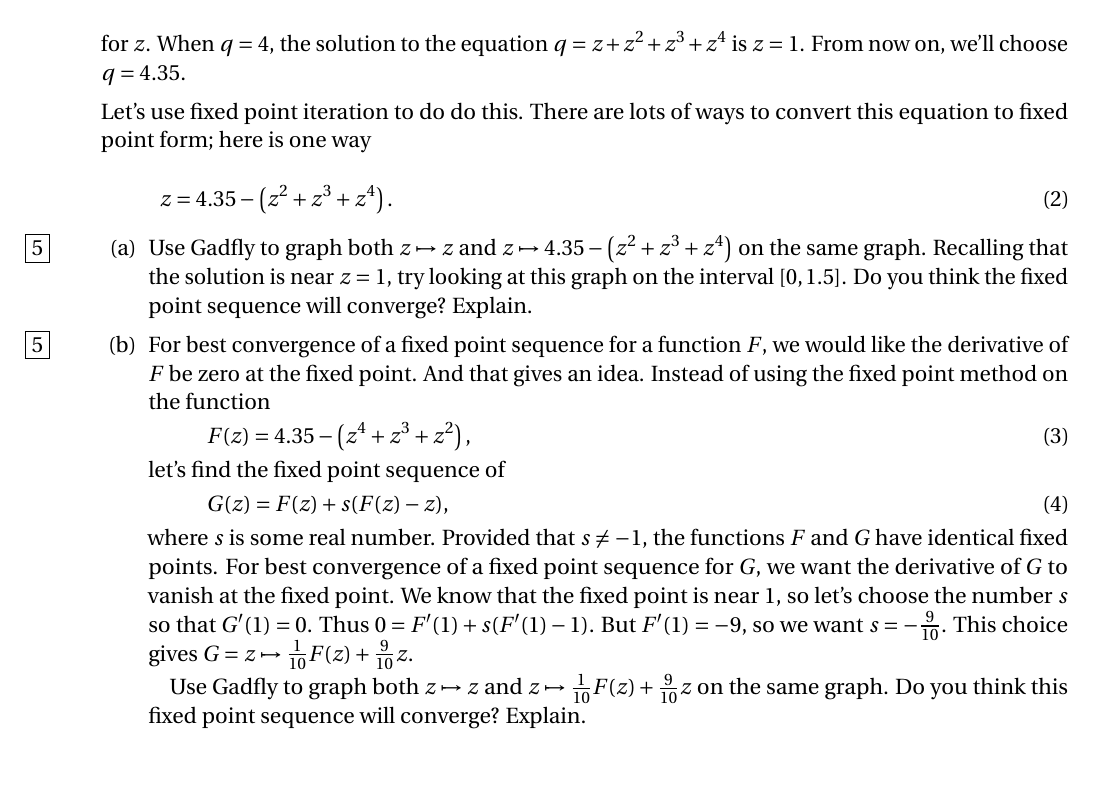
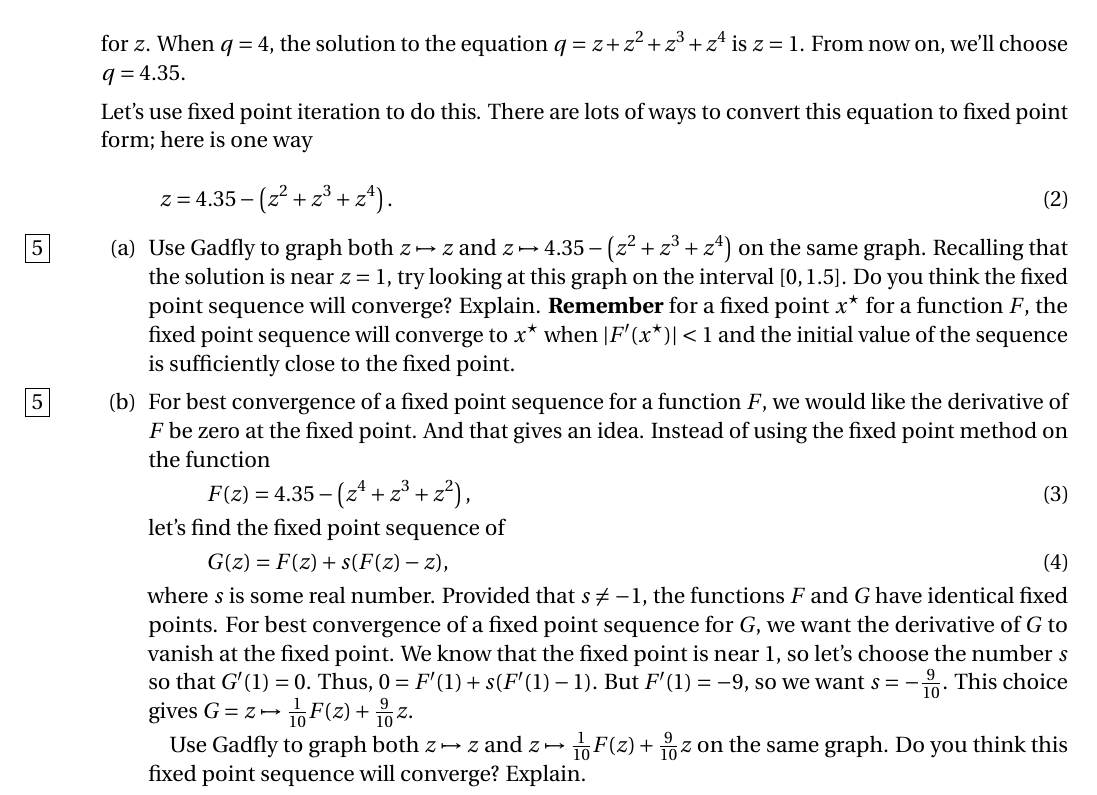
Before and after one commit to barton-willis/MATH-420-CYBR-304, a LaTeX problem sheet (homework/math-304-hw4.tex): part of the page, cut so that both start at the same text, the shorter picture padded with empty space. Compiled offline with pdfLaTeX.

Commit message:
update HW4

```diff
--- a/homework/math-304-hw4.tex
+++ b/homework/math-304-hw4.tex
@@ -1,11 +1,9 @@
 \documentclass[12pt,fleqn]{exam}
-\usepackage{pifont}
-\usepackage{dingbat}
+%\usepackage{pifont}
+%\usepackage{dingbat}
 \usepackage{amsmath,amssymb}
 \usepackage{fleqn}
 \usepackage{epsfig}
-%\usepackage{mathptm}
-%\usepackage{euler}
 \usepackage{bbding}
 \usepackage{url}
 \addpoints
@@ -125,15 +123,19 @@ For this assignment, convert your  Jupyter notebook (a IPYNB file)
  \end{equation}
  for $z$.   When $q=4$, the solution to the equation $ q = z + z^2 + z^3 + z^4$ is $z=1$. From now on, we'll choose $q = 4.35$.
 
- Let's use fixed point iteration to do do this.  There are lots of ways to convert this equation to fixed point form; here is one way
+ Let's use fixed point iteration to do this.  There are lots of ways to convert this equation to fixed point form; here is one way
  \begin{equation}
-   z = 4.35  - \left (z^2 + z^3 + z^4\right).
+   z = 4.35  - \left(z^2 + z^3 + z^4\right).
  \end{equation}
 
  \begin{parts}
 
- \part [5] Use Gadfly to graph both $z \mapsto z$ and $z \mapsto  4.35  - \left (z^2 + z^3 + z^4\right)$ on the same graph.
- Recalling that the solution is near $z=1$, try looking at this graph on the interval $[0,1.5]$.  Do you think the fixed point sequence will converge?  Explain.
+ \part [5] Use Gadfly to graph both $z \mapsto z$ and $z \mapsto  4.35  - \left(z^2 + z^3 + z^4\right)$ on the same graph.
+ Recalling that the solution is near $z=1$, try looking at this graph on the interval $[0,1.5]$.
+ Do you think the fixed point sequence will converge? Explain. \textbf{Remember} for a fixed point
+ $x^\star$ for a function $F$, the fixed point sequence will converge to  $x^\star$
+ when $|F^\prime(x^\star) | < 1$ and the initial value of the sequence is sufficiently
+ close to the fixed point.
 
  \part [5]   For best convergence of a fixed point sequence for a function $F$, we would like the derivative of $F$ be zero at the fixed point.  And that gives an idea.  Instead of using the fixed point method on the function
  \begin{equation}
@@ -145,7 +147,7 @@ For this assignment, convert your  Jupyter notebook (a IPYNB file)
  \end{equation}
  where $s$ is some real number.  Provided that $s \neq -1$, the functions $F$ and $G$ have identical fixed points.  For best
  convergence of a fixed point sequence for $G$, we want the derivative of $G$ to vanish at the fixed point. We know that the
- fixed point is near 1, so let's choose  the number $s$ so that $G^\prime(1) = 0$.  Thus $0 = F'(1) + s(F^\prime(1)  -1)$. But $F^\prime(1) = -9$, so we want $s = -\frac{9}{10}$. This choice gives $G = z \mapsto \frac{1}{10} F(z) + \frac{9}{10} z$.
+ fixed point is near 1, so let's choose  the number $s$ so that $G^\prime(1) = 0$.  Thus, $0 = F'(1) + s(F^\prime(1)  -1)$. But $F^\prime(1) = -9$, so we want $s = -\frac{9}{10}$. This choice gives $G = z \mapsto \frac{1}{10} F(z) + \frac{9}{10} z$.
 
  \quad Use Gadfly to graph both $z \mapsto z$ and $z \mapsto  \frac{1}{10} F(z) + \frac{9}{10} z$ on the same graph.  Do you think this fixed point sequence will converge?  Explain.
 
```
Also changed, not shown: homework/math-304-hw4.pdf, homework/math-304-hw4.tex (2 more changed lines).
